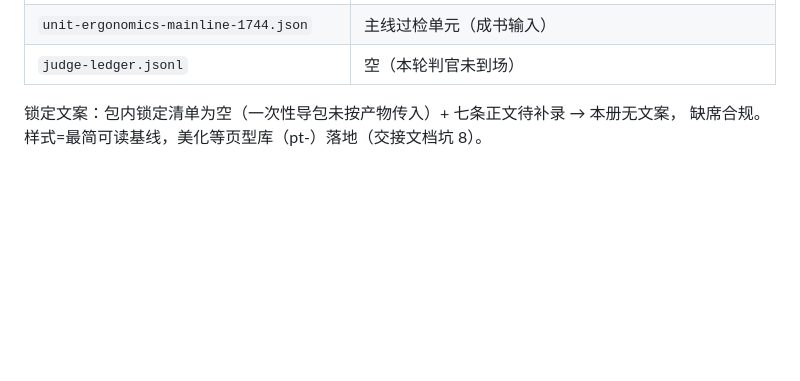
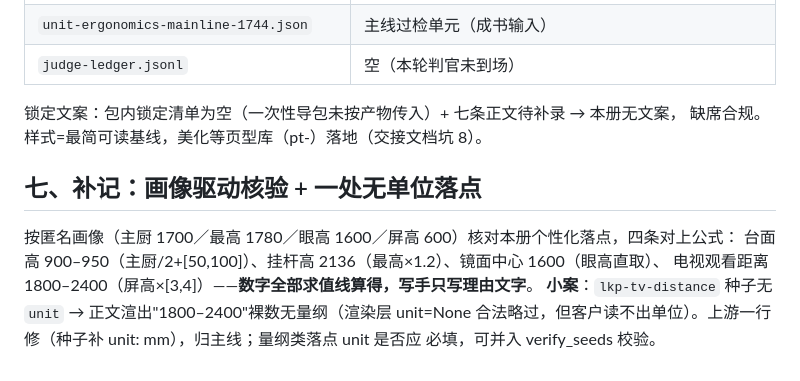
Before and after one commit to tommax-bai/ishome-reportrender, a Markdown page: _iteration/run-2026-08-29-first-visible-report/run.md, the part around the change. Drawn GitHub-style; blank space fills up the shorter version.

Commit message:
docs: 运行记录补记——画像驱动核验（四条落点对上公式）+ 电视距离无单位立案
Co-Authored-By: Claude Fable 5 <noreply@anthropic.com>
Claude-Session: https://claude.ai/code/session_01YDGSzWvbamrmrvREbxceNz

```diff
--- a/_iteration/run-2026-08-29-first-visible-report/run.md
+++ b/_iteration/run-2026-08-29-first-visible-report/run.md
@@ -57,3 +57,12 @@ budget/lighting 无页。**本册是三域包下的部分册**，册检打回是
 
 锁定文案：包内锁定清单为空（一次性导包未按产物传入）+ 七条正文待补录 → 本册无文案，
 缺席合规。样式=最简可读基线，美化等页型库（pt-）落地（交接文档坑 8）。
+
+## 七、补记：画像驱动核验 + 一处无单位落点
+
+按匿名画像（主厨 1700／最高 1780／眼高 1600／屏高 600）核对本册个性化落点，四条对上公式：
+台面高 900–950（主厨/2+[50,100]）、挂杆高 2136（最高×1.2）、镜面中心 1600（眼高直取）、
+电视观看距离 1800–2400（屏高×[3,4]）——**数字全部求值线算得，写手只写理由文字**。
+**小案**：`lkp-tv-distance` 种子无 `unit` → 正文渲出"1800–2400"裸数无量纲（渲染层 unit=None
+合法略过，但客户读不出单位）。上游一行修（种子补 unit: mm），归主线；量纲类落点 unit 是否应
+必填，可并入 verify_seeds 校验。
```
